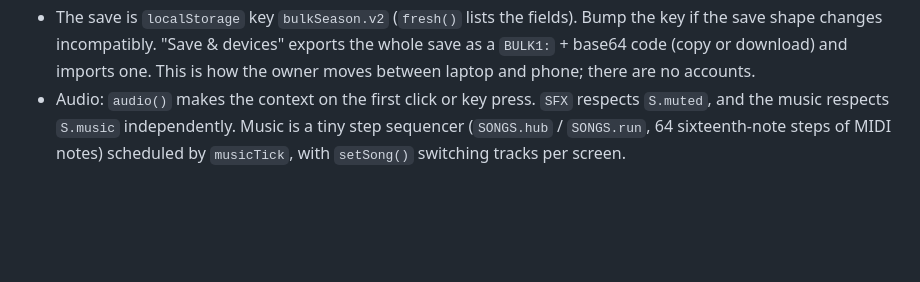
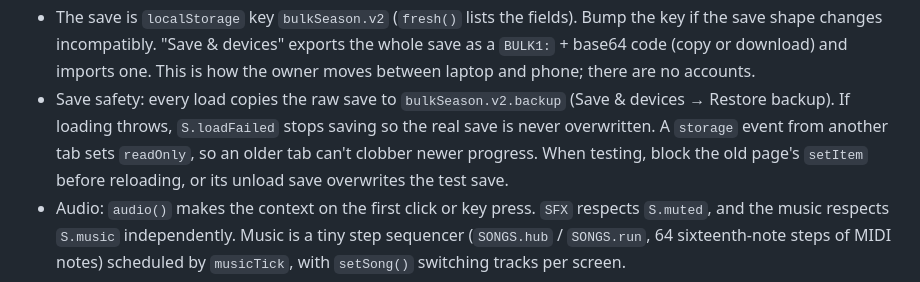
Before and after one commit to PillowFishSticks/bulk-season, a Markdown page: CLAUDE.md, the part around the change. Rendered like a GitHub page; blank space fills up the shorter version.

Commit message:
Notes: save safety and how to test saves
Co-Authored-By: Claude Opus 5.5 <noreply@anthropic.com>

```diff
--- a/CLAUDE.md
+++ b/CLAUDE.md
@@ -34,6 +34,7 @@ An active incremental web game modelled on **Chef Knight** (Steam). The loop is:
 - Each market's room is drawn in `buildRoom()` from `FLOORS[id]` and `WALLS[id]` (shop shelves and fridges, chippy tiles, menus and hot counter, curry arches and carpet, street night market, buffet table and chandeliers). Light fittings are drawn every frame in `drawLights()`. kcal scales with the market, so earlier markets pay less.
 - Hazards are updated in `hazards()`: puddles/grease (slide or slow), fire spills, seagulls (steal food; run into them to shoo), scooters (warning lane, then a knock), waiters (bump them to drop food) and Big Dave (a rival eater). A knock means stun plus lost time, never death.
 - The save is `localStorage` key `bulkSeason.v2` (`fresh()` lists the fields). Bump the key if the save shape changes incompatibly. "Save & devices" exports the whole save as a `BULK1:` + base64 code (copy or download) and imports one. This is how the owner moves between laptop and phone; there are no accounts.
+- Save safety: every load copies the raw save to `bulkSeason.v2.backup` (Save & devices → Restore backup). If loading throws, `S.loadFailed` stops saving so the real save is never overwritten. A `storage` event from another tab sets `readOnly`, so an older tab can't clobber newer progress. When testing, block the old page's `setItem` before reloading, or its unload save overwrites the test save.
 - Audio: `audio()` makes the context on the first click or key press. `SFX` respects `S.muted`, and the music respects `S.music` independently. Music is a tiny step sequencer (`SONGS.hub` / `SONGS.run`, 64 sixteenth-note steps of MIDI notes) scheduled by `musicTick`, with `setSong()` switching tracks per screen.
 - A "How to play" modal opens on the first visit (`S.runs===0`).
 - `startRun` / `update` / `chomp` / `eaten` / `draw` / `endRun` make up the run. A single `frame()` loop also polls the gamepad and animates the hub.
```
